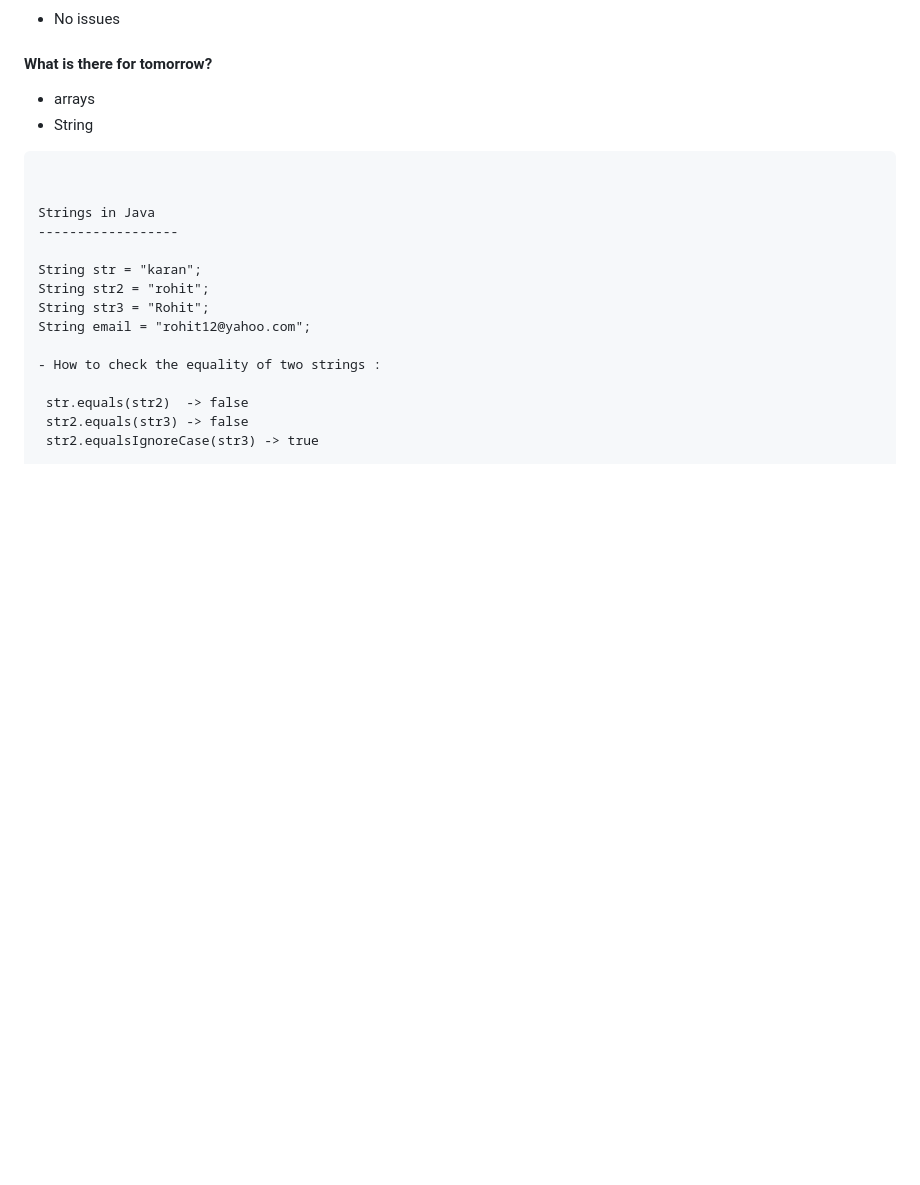
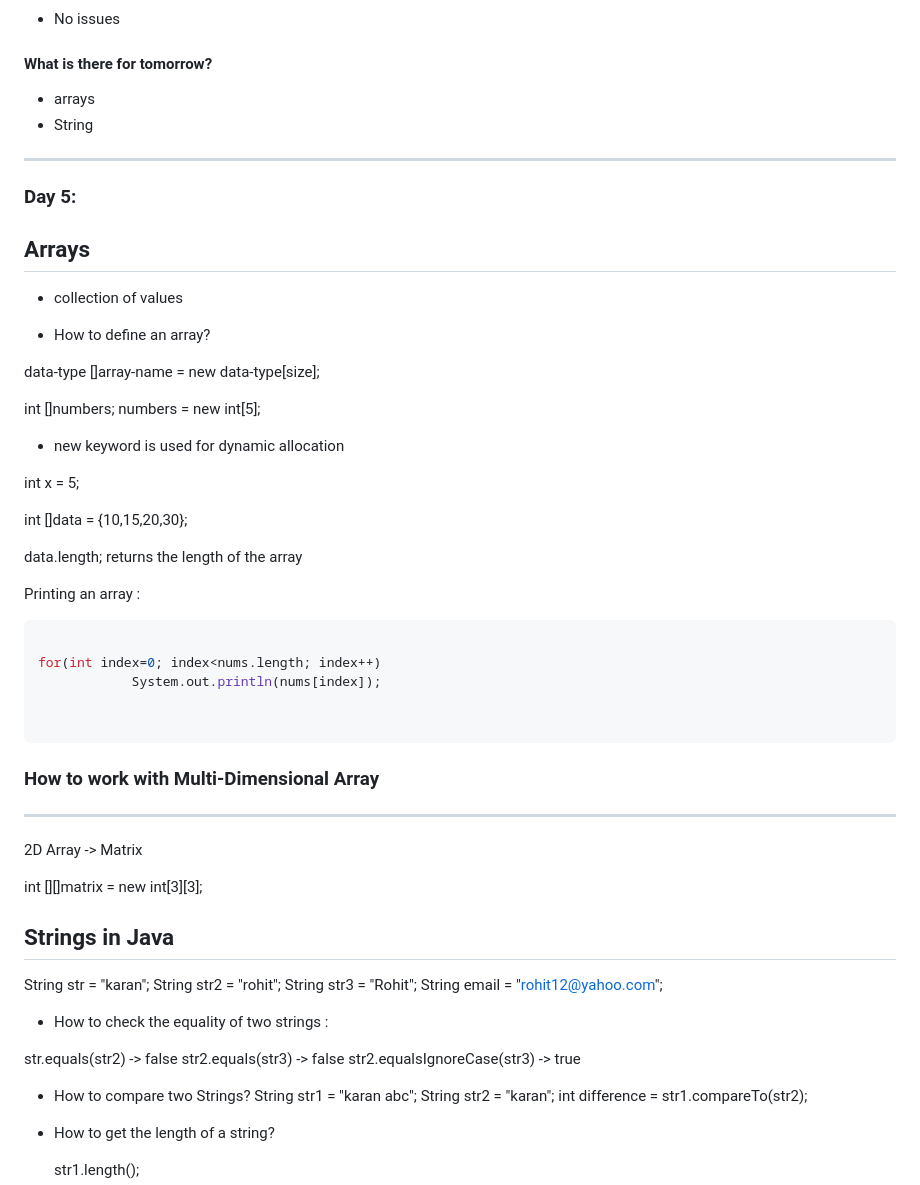
Before and after one commit to ramanujds/ust-global-2023, a Markdown page: README.md, the part around one of its changes. Drawn GitHub-style; blank space fills up the shorter version.

````diff
--- a/README.md
+++ b/README.md
@@ -601,12 +601,50 @@ for(int count=10 ; count<5 ; count++){
 - arrays
 - String
 
+----------
+
+### Day 5:
+
+Arrays
+--------
+
+- collection of values
+
+- How to define an array?
+
+data-type []array-name = new data-type[size];
+
+int []numbers;
+numbers = new int[5];
+
+* new keyword is used for dynamic allocation
+
+int x = 5;
 
 
 
 
-``` text
+int []data = {10,15,20,30};
 
+data.length; returns the length of the array
+
+Printing an array :
+
+```java
+
+for(int index=0; index<nums.length; index++)
+			System.out.println(nums[index]);
+
+
+```
+
+
+### How to work with Multi-Dimensional Array
+--------------------------------------------
+
+2D Array -> Matrix
+
+int [][]matrix = new int[3][3];
 
 Strings in Java
 ------------------
````
Also changed, not shown: other parts of README.md (+0 -4 lines).
